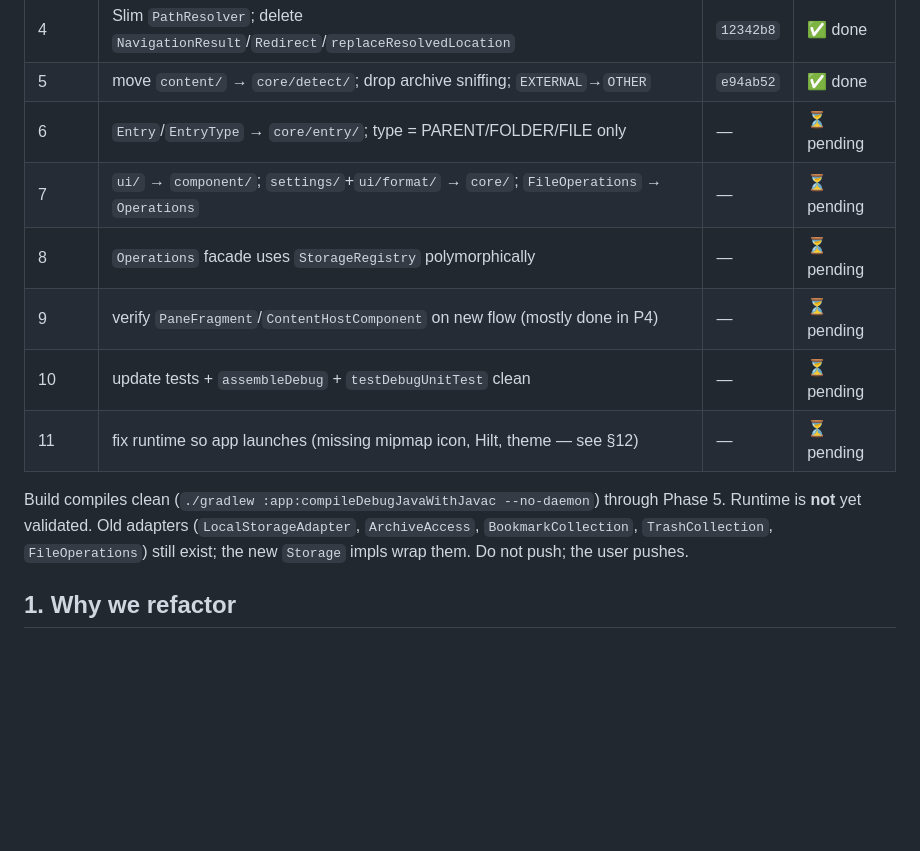
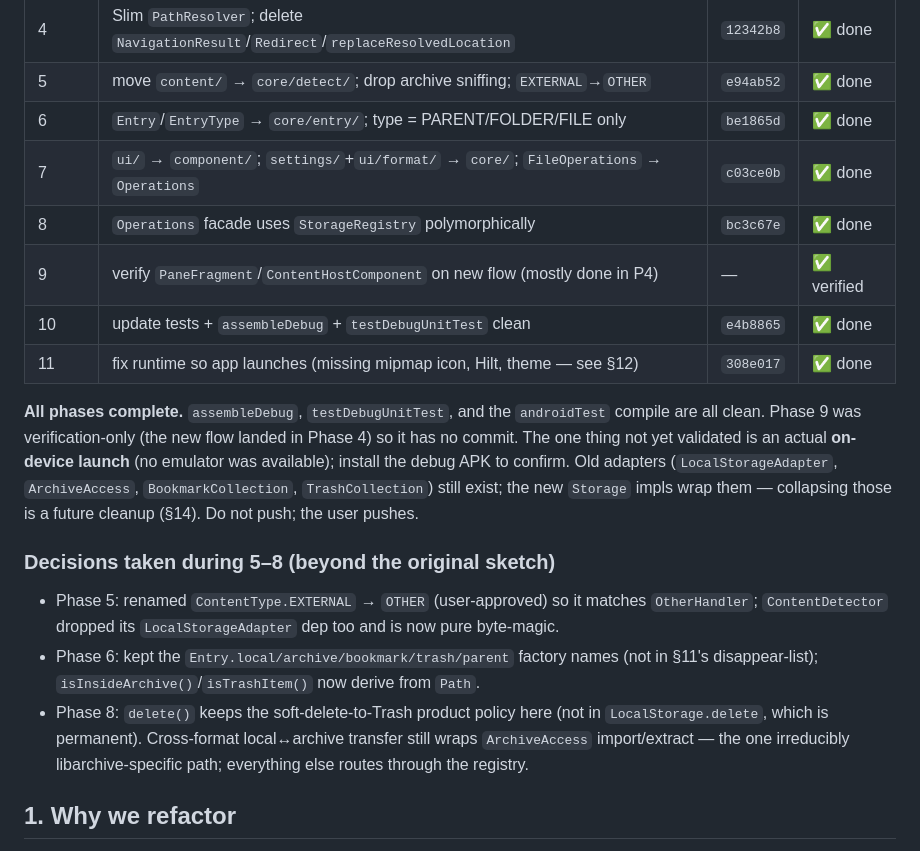
Before and after one commit to vpthinh19/file-manager, a Markdown page: REFACTOR_PLAN.md, the part around the change. Rendered like a GitHub page; blank space fills up the shorter version.

Commit message:
docs: mark phases 6-11 done in REFACTOR_PLAN; record 5-8 decisions
Co-Authored-By: Claude Opus 4.7 <noreply@anthropic.com>

```diff
--- a/REFACTOR_PLAN.md
+++ b/REFACTOR_PLAN.md
@@ -17,18 +17,34 @@ This is the **current** roadmap — not a stale doc. The old `ARCHITECTURE.md` a
 | 3 | `Handler` + `HandlerRegistry` + sealed `HandlerResult` + 5 handlers | `554d12f` | ✅ done |
 | 4 | Slim `PathResolver`; delete `NavigationResult`/`Redirect`/`replaceResolvedLocation` | `12342b8` | ✅ done |
 | 5 | move `content/` → `core/detect/`; drop archive sniffing; `EXTERNAL`→`OTHER` | `e94ab52` | ✅ done |
-| 6 | `Entry`/`EntryType` → `core/entry/`; type = PARENT/FOLDER/FILE only | — | ⏳ pending |
-| 7 | `ui/` → `component/`; `settings/`+`ui/format/` → `core/`; `FileOperations` → `Operations` | — | ⏳ pending |
-| 8 | `Operations` facade uses `StorageRegistry` polymorphically | — | ⏳ pending |
-| 9 | verify `PaneFragment`/`ContentHostComponent` on new flow (mostly done in P4) | — | ⏳ pending |
-| 10 | update tests + `assembleDebug` + `testDebugUnitTest` clean | — | ⏳ pending |
-| 11 | fix runtime so app launches (missing mipmap icon, Hilt, theme — see §12) | — | ⏳ pending |
+| 6 | `Entry`/`EntryType` → `core/entry/`; type = PARENT/FOLDER/FILE only | `be1865d` | ✅ done |
+| 7 | `ui/` → `component/`; `settings/`+`ui/format/` → `core/`; `FileOperations` → `Operations` | `c03ce0b` | ✅ done |
+| 8 | `Operations` facade uses `StorageRegistry` polymorphically | `bc3c67e` | ✅ done |
+| 9 | verify `PaneFragment`/`ContentHostComponent` on new flow (mostly done in P4) | — | ✅ verified |
+| 10 | update tests + `assembleDebug` + `testDebugUnitTest` clean | `e4b8865` | ✅ done |
+| 11 | fix runtime so app launches (missing mipmap icon, Hilt, theme — see §12) | `308e017` | ✅ done |
 
-Build compiles clean (`./gradlew :app:compileDebugJavaWithJavac --no-daemon`)
-through Phase 5. Runtime is **not** yet validated. Old adapters
-(`LocalStorageAdapter`, `ArchiveAccess`, `BookmarkCollection`, `TrashCollection`,
-`FileOperations`) still exist; the new `Storage` impls wrap them. Do not push;
-the user pushes.
+**All phases complete.** `assembleDebug`, `testDebugUnitTest`, and the
+`androidTest` compile are all clean. Phase 9 was verification-only (the new flow
+landed in Phase 4) so it has no commit. The one thing not yet validated is an
+actual **on-device launch** (no emulator was available); install the debug APK
+to confirm. Old adapters (`LocalStorageAdapter`, `ArchiveAccess`,
+`BookmarkCollection`, `TrashCollection`) still exist; the new `Storage` impls
+wrap them — collapsing those is a future cleanup (§14). Do not push; the user
+pushes.
+
+### Decisions taken during 5–8 (beyond the original sketch)
+
+- Phase 5: renamed `ContentType.EXTERNAL` → `OTHER` (user-approved) so it matches
+  `OtherHandler`; `ContentDetector` dropped its `LocalStorageAdapter` dep too and
+  is now pure byte-magic.
+- Phase 6: kept the `Entry.local/archive/bookmark/trash/parent` factory names
+  (not in §11's disappear-list); `isInsideArchive()`/`isTrashItem()` now derive
+  from `Path`.
+- Phase 8: `delete()` keeps the soft-delete-to-Trash product policy here (not in
+  `LocalStorage.delete`, which is permanent). Cross-format local↔archive transfer
+  still wraps `ArchiveAccess` import/extract — the one irreducibly
+  libarchive-specific path; everything else routes through the registry.
 
 ## 1. Why we refactor
 
```
